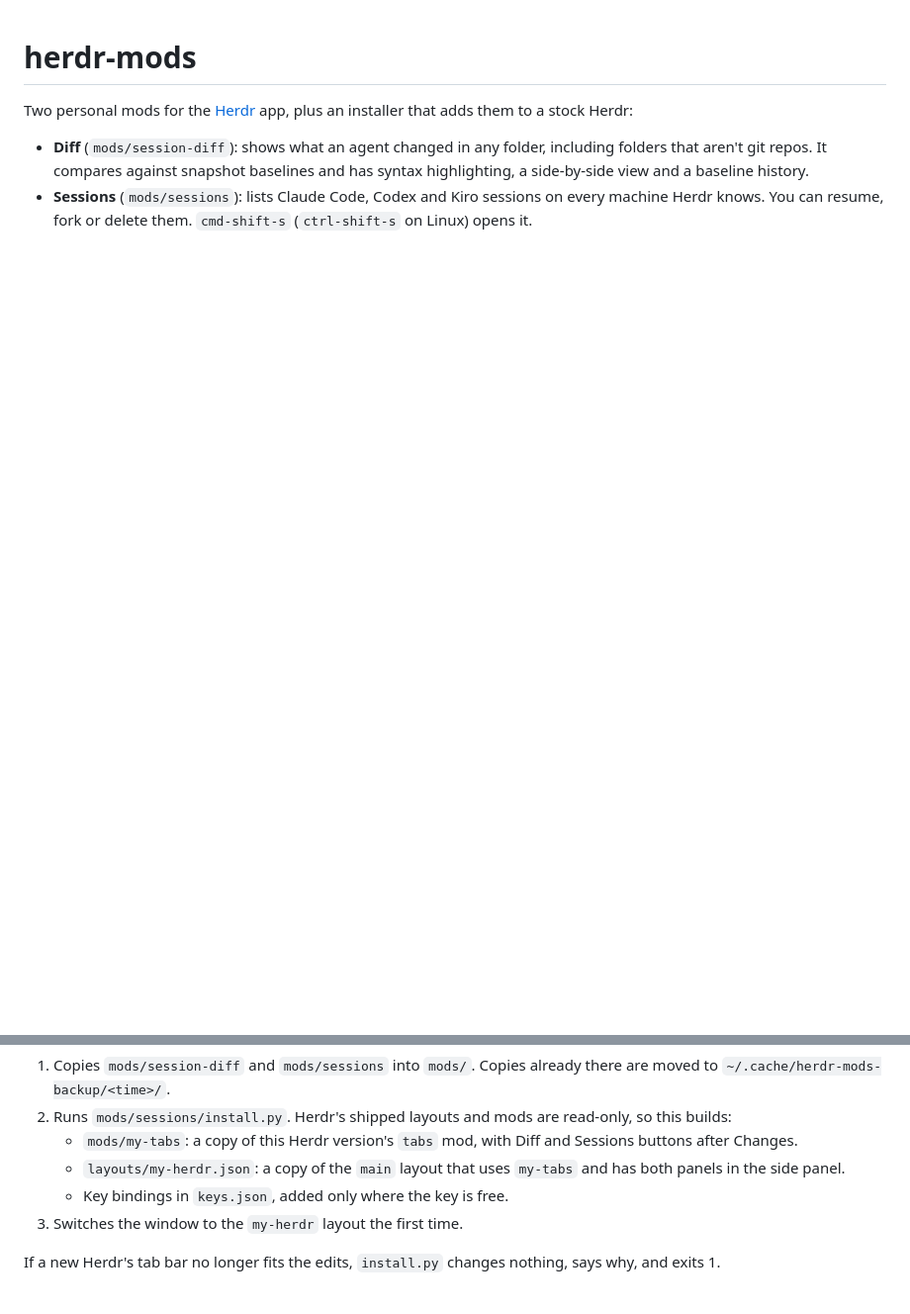
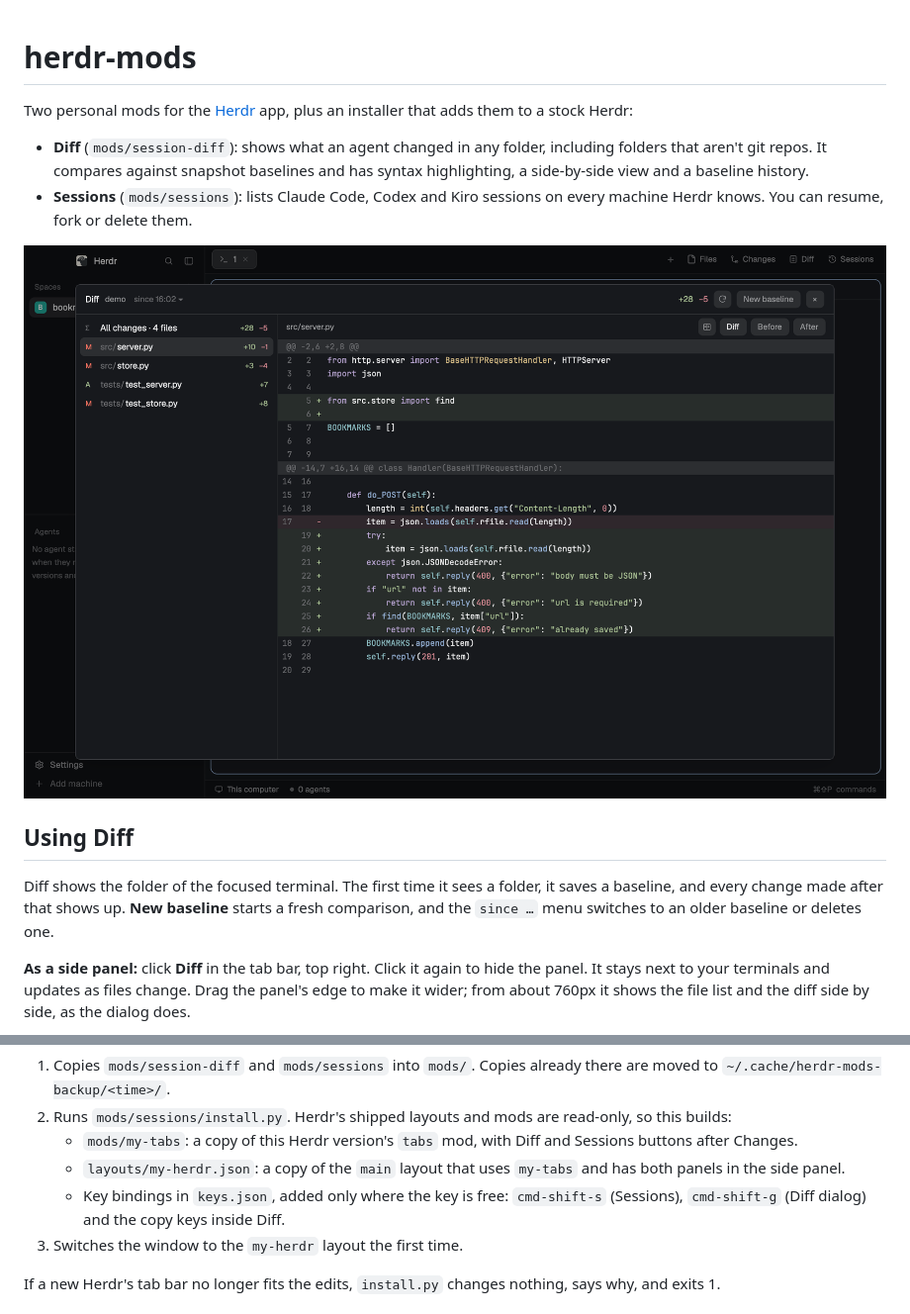
Before and after one commit to vinaytiparadi/herdr-mods, a Markdown page: README.md, 2 parts joined by grey strips. Shown at 99% size. Rendered like a GitHub page; pictures changed too: screenshots/diff.png (added); blank space fills up the shorter version.

Commit message:
docs: usage for diff panel and dialog, screenshots; add cmd-shift-g for diff dialog

```diff
--- a/README.md
+++ b/README.md
@@ -5,4 +5,17 @@ Two personal mods for the [Herdr](https://herdr.dev) app, plus an installer that
 - **Diff** (`mods/session-diff`): shows what an agent changed in any folder, including folders that aren't git repos. It
   compares against snapshot baselines and has syntax highlighting, a side-by-side view and a baseline history.
 - **Sessions** (`mods/sessions`): lists Claude Code, Codex and Kiro sessions on every machine Herdr knows. You can
-  resume, fork or delete them. `cmd-shift-s` (`ctrl-shift-s` on Linux) opens it.
+  resume, fork or delete them.
+
+![Diff as a dialog](screenshots/diff.png)
+
+## Using Diff
+
+Diff shows the folder of the focused terminal. The first time it sees a folder, it saves a baseline, and every change
+made after that shows up. **New baseline** starts a fresh comparison, and the `since …` menu switches to an older baseline
+or deletes one.
+
+**As a side panel:** click **Diff** in the tab bar, top right. Click it again to hide the panel. It stays next to your
+terminals and updates as files change. Drag the panel's edge to make it wider; from about 760px it shows the file list and
+the diff side by side, as the dialog does.
+
@@ -23,7 +62,8 @@ What `install.sh` does, under `~/.config/herdr-app` (or `$HERDR_APP_HOME`):
 2. Runs `mods/sessions/install.py`. Herdr's shipped layouts and mods are read-only, so this builds:
    - `mods/my-tabs`: a copy of this Herdr version's `tabs` mod, with Diff and Sessions buttons after Changes.
    - `layouts/my-herdr.json`: a copy of the `main` layout that uses `my-tabs` and has both panels in the side panel.
-   - Key bindings in `keys.json`, added only where the key is free.
+   - Key bindings in `keys.json`, added only where the key is free: `cmd-shift-s` (Sessions), `cmd-shift-g` (Diff
+     dialog) and the copy keys inside Diff.
 3. Switches the window to the `my-herdr` layout the first time.
 
 If a new Herdr's tab bar no longer fits the edits, `install.py` changes nothing, says why, and exits 1.
```
Also changed, not shown: other parts of README.md (+26 -0 lines), screenshots/diff-panel.png (added), screenshots/sessions.png (added), 1 other file.
